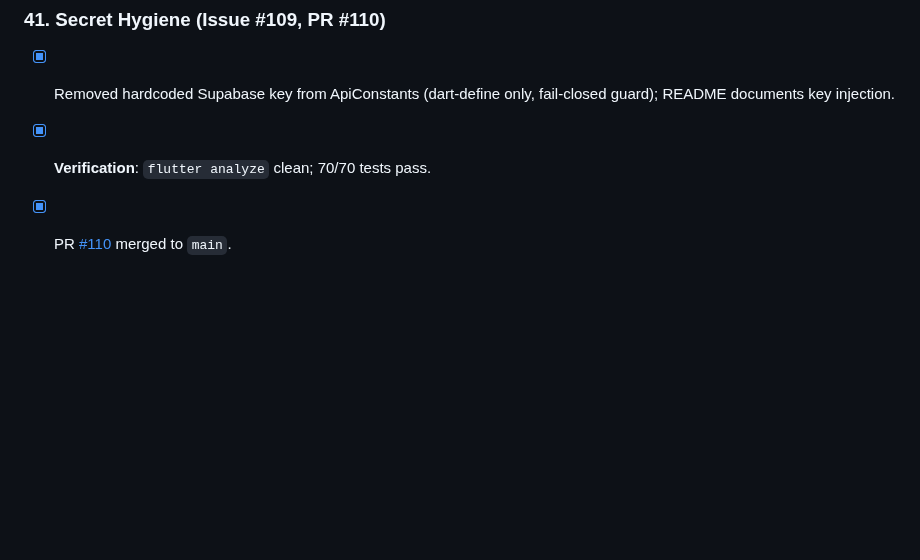
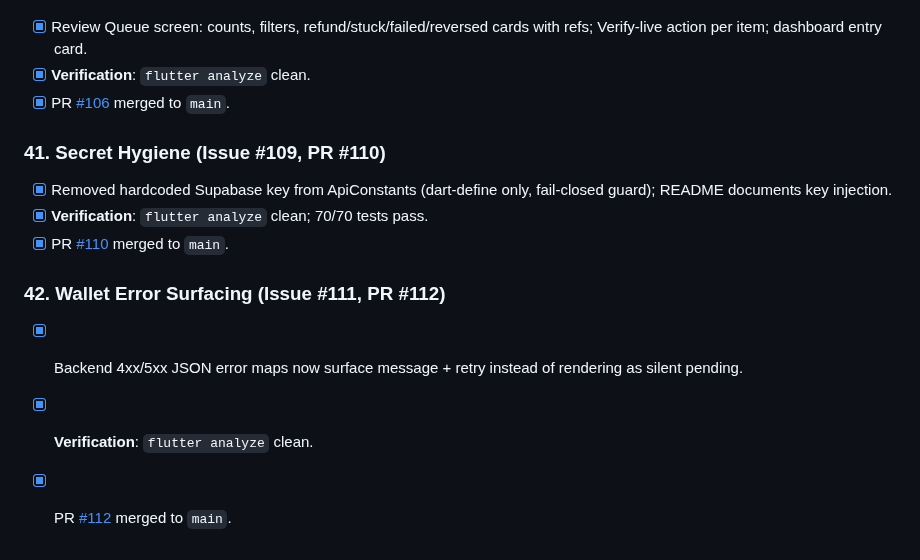
Before and after one commit to Icedmist/WavePass-Android, a Markdown page: progress.md, the part around the change. Drawn GitHub-style; blank space fills up the shorter version.

Commit message:
docs(progress): record milestone 42 wallet error surfacing

```diff
--- a/progress.md
+++ b/progress.md
@@ -516,3 +516,8 @@
 - [x] Removed hardcoded Supabase key from ApiConstants (dart-define only, fail-closed guard); README documents key injection.
 - [x] **Verification**: `flutter analyze` clean; 70/70 tests pass.
 - [x] PR [#110](https://github.com/Icedmist/WavePass-Android/pull/110) merged to `main`.
+
+### 42. Wallet Error Surfacing (Issue #111, PR #112)
+- [x] Backend 4xx/5xx JSON error maps now surface message + retry instead of rendering as silent pending.
+- [x] **Verification**: `flutter analyze` clean.
+- [x] PR [#112](https://github.com/Icedmist/WavePass-Android/pull/112) merged to `main`.
```
